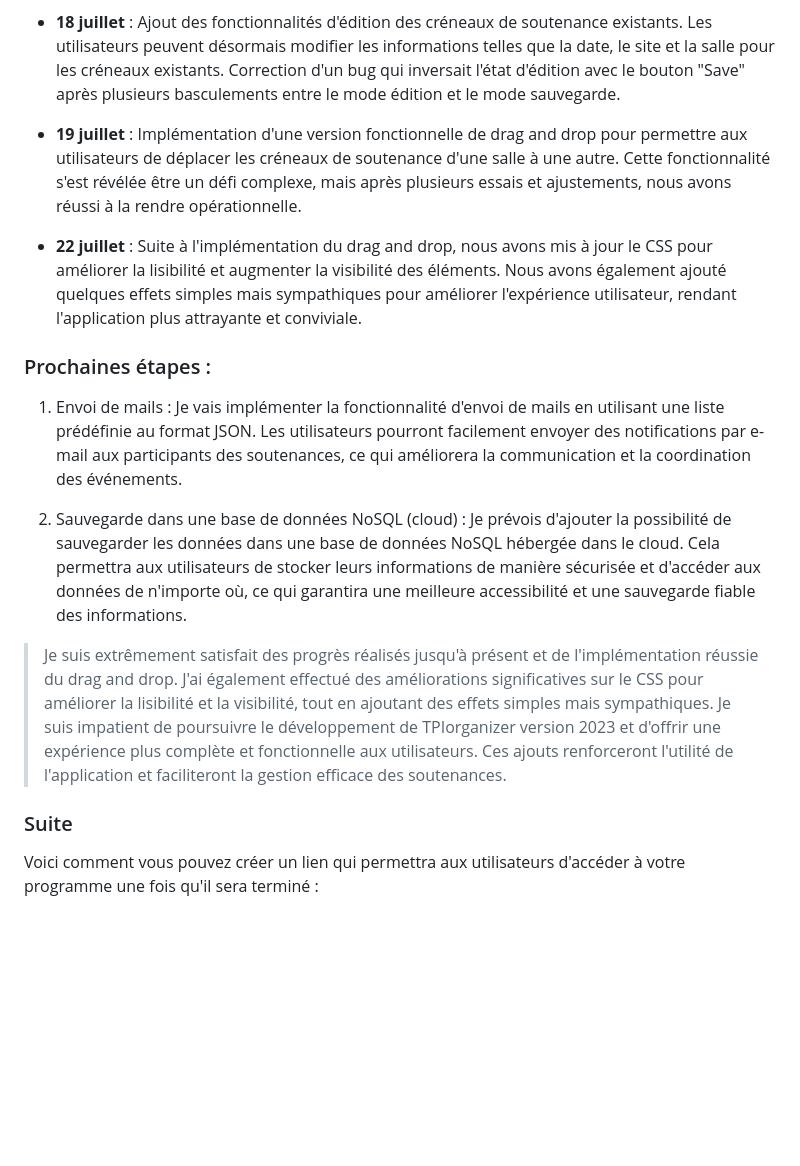
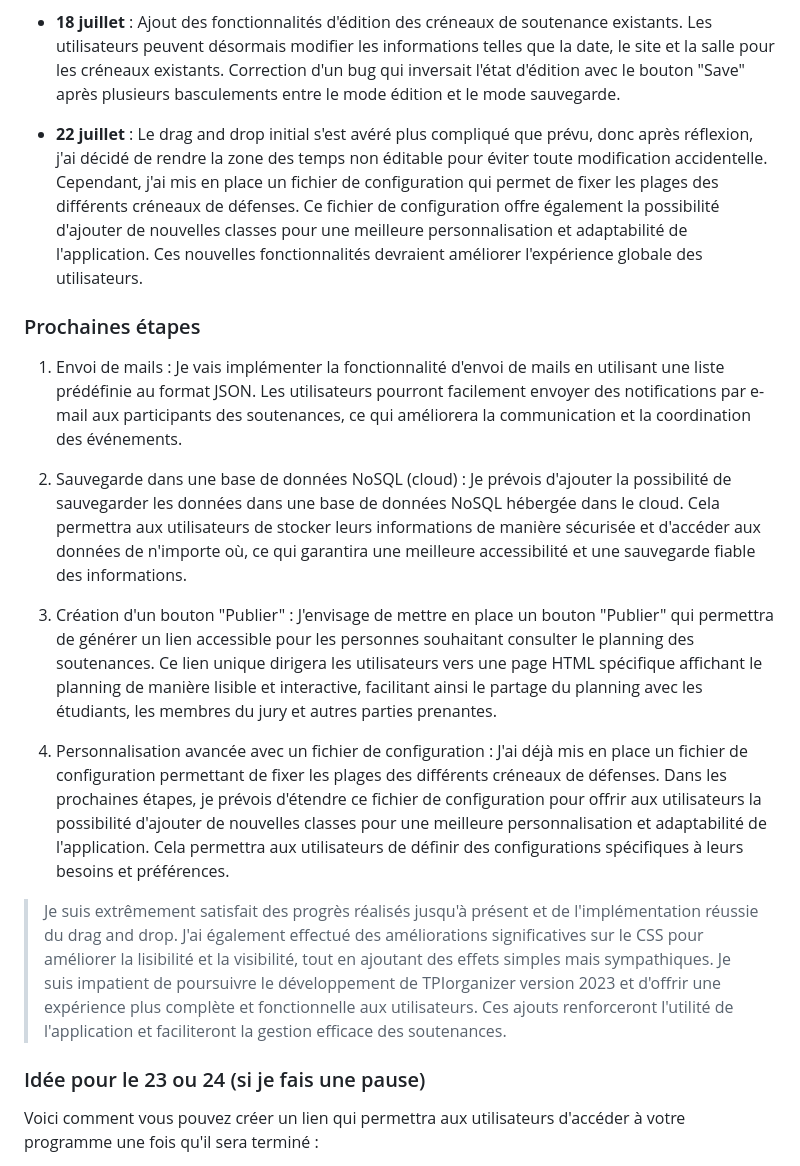
Before and after one commit to ETML-HCS/tpiorganizer2023, a Markdown page: README.md, the part around the change. Rendered like a GitHub page; blank space fills up the shorter version.

Commit message:
Commit : Mise à jour du README
Ajout d'informations détaillées sur l'utilisation de l'application TPIorganizer version 2023 et mention des prochaines étapes, incluant l'ajout prévu d'un bouton "Publier" pour faciliter le partage du planning des soutenances.

```diff
--- a/README.md
+++ b/README.md
@@ -48,19 +48,21 @@ Ce projet est sous licence MIT. Pour plus d'informations, consultez le fichier L
 
 - **18 juillet** : Ajout des fonctionnalités d'édition des créneaux de soutenance existants. Les utilisateurs peuvent désormais modifier les informations telles que la date, le site et la salle pour les créneaux existants. Correction d'un bug qui inversait l'état d'édition avec le bouton "Save" après plusieurs basculements entre le mode édition et le mode sauvegarde.
 
-- **19 juillet** : Implémentation d'une version fonctionnelle de drag and drop pour permettre aux utilisateurs de déplacer les créneaux de soutenance d'une salle à une autre. Cette fonctionnalité s'est révélée être un défi complexe, mais après plusieurs essais et ajustements, nous avons réussi à la rendre opérationnelle.
+- **22 juillet** : Le drag and drop initial s'est avéré plus compliqué que prévu, donc après réflexion, j'ai décidé de rendre la zone des temps non éditable pour éviter toute modification accidentelle. Cependant, j'ai mis en place un fichier de configuration qui permet de fixer les plages des différents créneaux de défenses. Ce fichier de configuration offre également la possibilité d'ajouter de nouvelles classes pour une meilleure personnalisation et adaptabilité de l'application. Ces nouvelles fonctionnalités devraient améliorer l'expérience globale des utilisateurs.
 
-- **22 juillet** : Suite à l'implémentation du drag and drop, nous avons mis à jour le CSS pour améliorer la lisibilité et augmenter la visibilité des éléments. Nous avons également ajouté quelques effets simples mais sympathiques pour améliorer l'expérience utilisateur, rendant l'application plus attrayante et conviviale.
-
-### Prochaines étapes :
+### Prochaines étapes
 
 1. Envoi de mails : Je vais implémenter la fonctionnalité d'envoi de mails en utilisant une liste prédéfinie au format JSON. Les utilisateurs pourront facilement envoyer des notifications par e-mail aux participants des soutenances, ce qui améliorera la communication et la coordination des événements.
 
 2. Sauvegarde dans une base de données NoSQL (cloud) : Je prévois d'ajouter la possibilité de sauvegarder les données dans une base de données NoSQL hébergée dans le cloud. Cela permettra aux utilisateurs de stocker leurs informations de manière sécurisée et d'accéder aux données de n'importe où, ce qui garantira une meilleure accessibilité et une sauvegarde fiable des informations.
 
+3. Création d'un bouton "Publier" : J'envisage de mettre en place un bouton "Publier" qui permettra de générer un lien accessible pour les personnes souhaitant consulter le planning des soutenances. Ce lien unique dirigera les utilisateurs vers une page HTML spécifique affichant le planning de manière lisible et interactive, facilitant ainsi le partage du planning avec les étudiants, les membres du jury et autres parties prenantes.
+
+4. Personnalisation avancée avec un fichier de configuration : J'ai déjà mis en place un fichier de configuration permettant de fixer les plages des différents créneaux de défenses. Dans les prochaines étapes, je prévois d'étendre ce fichier de configuration pour offrir aux utilisateurs la possibilité d'ajouter de nouvelles classes pour une meilleure personnalisation et adaptabilité de l'application. Cela permettra aux utilisateurs de définir des configurations spécifiques à leurs besoins et préférences.
+
 > Je suis extrêmement satisfait des progrès réalisés jusqu'à présent et de l'implémentation réussie du drag and drop. J'ai également effectué des améliorations significatives sur le CSS pour améliorer la lisibilité et la visibilité, tout en ajoutant des effets simples mais sympathiques. Je suis impatient de poursuivre le développement de TPIorganizer version 2023 et d'offrir une expérience plus complète et fonctionnelle aux utilisateurs. Ces ajouts renforceront l'utilité de l'application et faciliteront la gestion efficace des soutenances.
 
-### Suite
+### Idée pour le 23 ou 24 (si je fais une pause)
 
 Voici comment vous pouvez créer un lien qui permettra aux utilisateurs d'accéder à votre programme une fois qu'il sera terminé :
 
```
